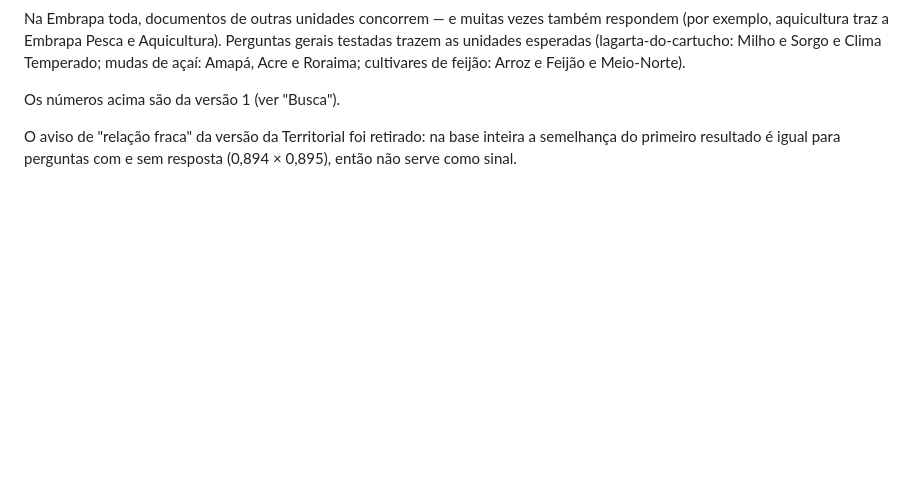
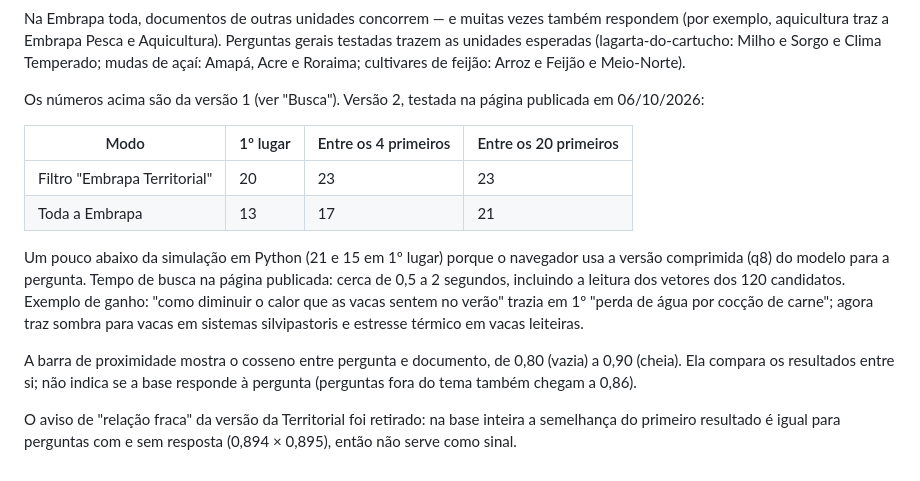
Before and after one commit to danimaciel/iagro-embrapa, a Markdown page: docs/METODO.md, the part around the change. GitHub-like rendering; blank space fills up the shorter version.

Commit message:
Método: resultado da busca em dois passos na página publicada
Co-Authored-By: Claude Opus 5.5 <noreply@anthropic.com>

```diff
--- a/docs/METODO.md
+++ b/docs/METODO.md
@@ -75,7 +75,21 @@ Na Embrapa toda, documentos de outras unidades concorrem — e muitas vezes tamb
 traz a Embrapa Pesca e Aquicultura). Perguntas gerais testadas trazem as unidades esperadas (lagarta-do-cartucho:
 Milho e Sorgo e Clima Temperado; mudas de açaí: Amapá, Acre e Roraima; cultivares de feijão: Arroz e Feijão e Meio-Norte).
 
-Os números acima são da versão 1 (ver "Busca").
+Os números acima são da versão 1 (ver "Busca"). Versão 2, testada na página publicada em 06/10/2026:
+
+| Modo | 1º lugar | Entre os 4 primeiros | Entre os 20 primeiros |
+|---|---|---|---|
+| Filtro "Embrapa Territorial" | 20 | 23 | 23 |
+| Toda a Embrapa | 13 | 17 | 21 |
+
+Um pouco abaixo da simulação em Python (21 e 15 em 1º lugar) porque o navegador usa a versão comprimida (q8) do
+modelo para a pergunta. Tempo de busca na página publicada: cerca de 0,5 a 2 segundos, incluindo a leitura dos
+vetores dos 120 candidatos. Exemplo de ganho: "como diminuir o calor que as vacas sentem no verão" trazia em 1º
+"perda de água por cocção de carne"; agora traz sombra para vacas em sistemas silvipastoris e estresse térmico
+em vacas leiteiras.
+
+A barra de proximidade mostra o cosseno entre pergunta e documento, de 0,80 (vazia) a 0,90 (cheia). Ela compara
+os resultados entre si; não indica se a base responde à pergunta (perguntas fora do tema também chegam a 0,86).
 
 O aviso de "relação fraca" da versão da Territorial foi retirado: na base inteira a semelhança do primeiro
 resultado é igual para perguntas com e sem resposta (0,894 × 0,895), então não serve como sinal.
```
